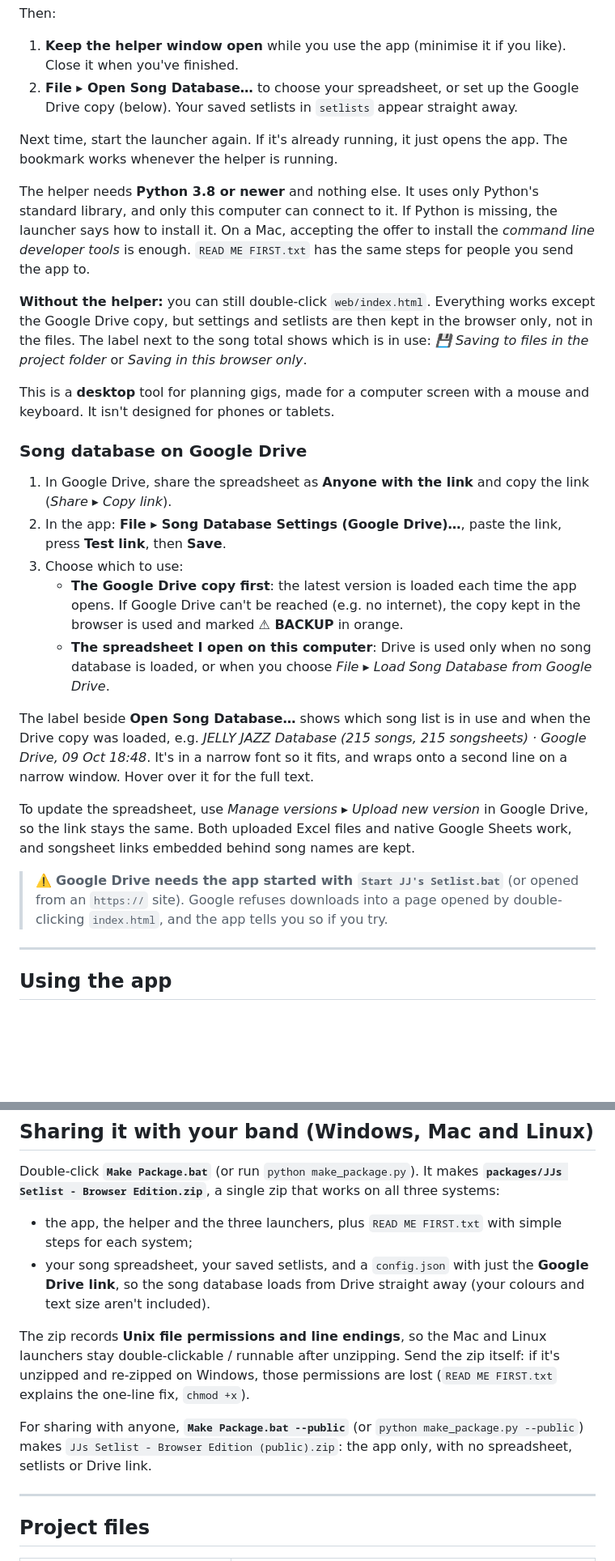
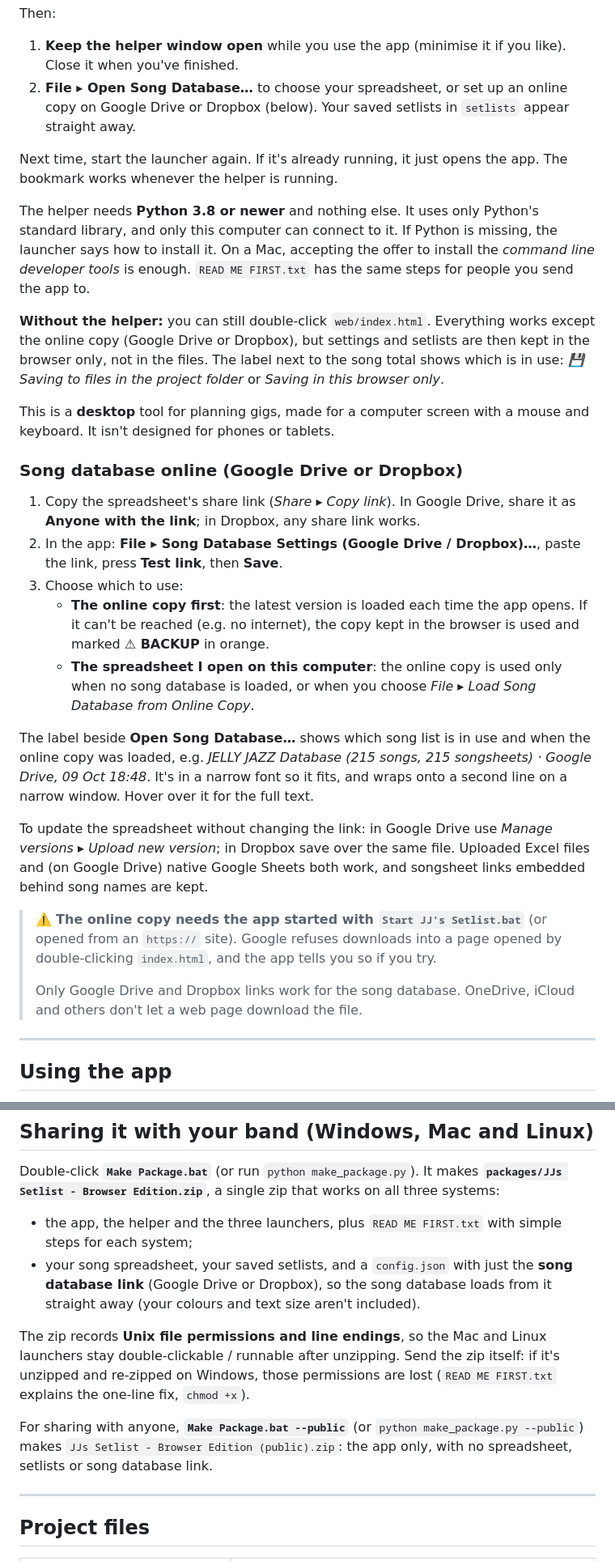
Before and after one commit to SunflowerGUY/jjs-setlist, a Markdown page: README.md, 2 parts joined by grey strips. Shown at 81% size. Rendered like a GitHub page; blank space fills up the shorter version.

Commit message:
README: the song database's online copy can be on Google Drive or Dropbox
Co-Authored-By: Claude Opus 5.5 <noreply@anthropic.com>

```diff
--- a/README.md
+++ b/README.md
@@ -61,29 +61,31 @@
 Then:
 
 1. **Keep the helper window open** while you use the app (minimise it if you like). Close it when you've finished.
-2. **File ▸ Open Song Database…** to choose your spreadsheet, or set up the Google Drive copy (below). Your saved setlists in `setlists` appear straight away.
+2. **File ▸ Open Song Database…** to choose your spreadsheet, or set up an online copy on Google Drive or Dropbox (below). Your saved setlists in `setlists` appear straight away.
 
 Next time, start the launcher again. If it's already running, it just opens the app. The bookmark works whenever the helper is running.
 
 The helper needs **Python 3.8 or newer** and nothing else. It uses only Python's standard library, and only this computer can connect to it. If Python is missing, the launcher says how to install it. On a Mac, accepting the offer to install the *command line developer tools* is enough. `READ ME FIRST.txt` has the same steps for people you send the app to.
 
-**Without the helper:** you can still double-click `web/index.html`. Everything works except the Google Drive copy, but settings and setlists are then kept in the browser only, not in the files. The label next to the song total shows which is in use: *💾 Saving to files in the project folder* or *Saving in this browser only*.
+**Without the helper:** you can still double-click `web/index.html`. Everything works except the online copy (Google Drive or Dropbox), but settings and setlists are then kept in the browser only, not in the files. The label next to the song total shows which is in use: *💾 Saving to files in the project folder* or *Saving in this browser only*.
 
 This is a **desktop** tool for planning gigs, made for a computer screen with a mouse and keyboard. It isn't designed for phones or tablets.
 
-### Song database on Google Drive
+### Song database online (Google Drive or Dropbox)
 
-1. In Google Drive, share the spreadsheet as **Anyone with the link** and copy the link (*Share ▸ Copy link*).
-2. In the app: **File ▸ Song Database Settings (Google Drive)…**, paste the link, press **Test link**, then **Save**.
+1. Copy the spreadsheet's share link (*Share ▸ Copy link*). In Google Drive, share it as **Anyone with the link**; in Dropbox, any share link works.
+2. In the app: **File ▸ Song Database Settings (Google Drive / Dropbox)…**, paste the link, press **Test link**, then **Save**.
 3. Choose which to use:
-   - **The Google Drive copy first**: the latest version is loaded each time the app opens. If Google Drive can't be reached (e.g. no internet), the copy kept in the browser is used and marked **⚠ BACKUP** in orange.
-   - **The spreadsheet I open on this computer**: Drive is used only when no song database is loaded, or when you choose *File ▸ Load Song Database from Google Drive*.
+   - **The online copy first**: the latest version is loaded each time the app opens. If it can't be reached (e.g. no internet), the copy kept in the browser is used and marked **⚠ BACKUP** in orange.
+   - **The spreadsheet I open on this computer**: the online copy is used only when no song database is loaded, or when you choose *File ▸ Load Song Database from Online Copy*.
 
-The label beside **Open Song Database…** shows which song list is in use and when the Drive copy was loaded, e.g. *JELLY JAZZ Database (215 songs, 215 songsheets) · Google Drive, 09 Oct 18:48*. It's in a narrow font so it fits, and wraps onto a second line on a narrow window. Hover over it for the full text.
+The label beside **Open Song Database…** shows which song list is in use and when the online copy was loaded, e.g. *JELLY JAZZ Database (215 songs, 215 songsheets) · Google Drive, 09 Oct 18:48*. It's in a narrow font so it fits, and wraps onto a second line on a narrow window. Hover over it for the full text.
 
-To update the spreadsheet, use *Manage versions ▸ Upload new version* in Google Drive, so the link stays the same. Both uploaded Excel files and native Google Sheets work, and songsheet links embedded behind song names are kept.
+To update the spreadsheet without changing the link: in Google Drive use *Manage versions ▸ Upload new version*; in Dropbox save over the same file. Uploaded Excel files and (on Google Drive) native Google Sheets both work, and songsheet links embedded behind song names are kept.
 
-> ⚠️ **Google Drive needs the app started with `Start JJ's Setlist.bat`** (or opened from an `https://` site). Google refuses downloads into a page opened by double-clicking `index.html`, and the app tells you so if you try.
+> ⚠️ **The online copy needs the app started with `Start JJ's Setlist.bat`** (or opened from an `https://` site). Google refuses downloads into a page opened by double-clicking `index.html`, and the app tells you so if you try.
+>
+> Only Google Drive and Dropbox links work for the song database. OneDrive, iCloud and others don't let a web page download the file.
 
 ---
 
@@ -221,11 +223,11 @@ Both are bundled in `web/lib/` (copied from cdnjs and checked against its publis
 Double-click **`Make Package.bat`** (or run `python make_package.py`). It makes **`packages/JJs Setlist - Browser Edition.zip`**, a single zip that works on all three systems:
 
 - the app, the helper and the three launchers, plus `READ ME FIRST.txt` with simple steps for each system;
-- your song spreadsheet, your saved setlists, and a `config.json` with just the **Google Drive link**, so the song database loads from Drive straight away (your colours and text size aren't included).
+- your song spreadsheet, your saved setlists, and a `config.json` with just the **song database link** (Google Drive or Dropbox), so the song database loads from it straight away (your colours and text size aren't included).
 
 The zip records **Unix file permissions and line endings**, so the Mac and Linux launchers stay double-clickable / runnable after unzipping. Send the zip itself: if it's unzipped and re-zipped on Windows, those permissions are lost (`READ ME FIRST.txt` explains the one-line fix, `chmod +x`).
 
-For sharing with anyone, **`Make Package.bat --public`** (or `python make_package.py --public`) makes `JJs Setlist - Browser Edition (public).zip`: the app only, with no spreadsheet, setlists or Drive link.
+For sharing with anyone, **`Make Package.bat --public`** (or `python make_package.py --public`) makes `JJs Setlist - Browser Edition (public).zip`: the app only, with no spreadsheet, setlists or song database link.
 
 ---
 
```
Also changed, not shown: other parts of README.md (+8 -8 lines).
